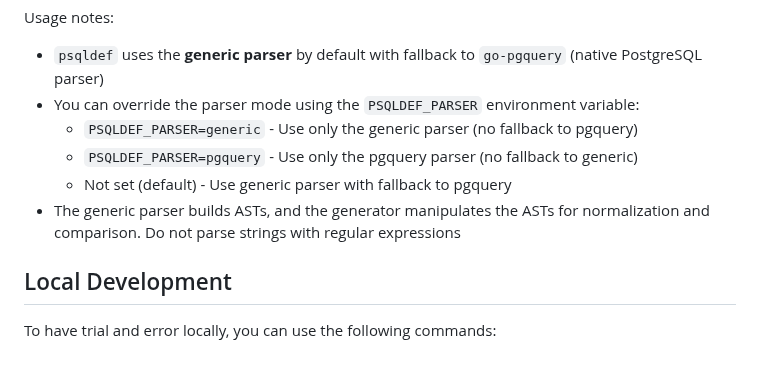
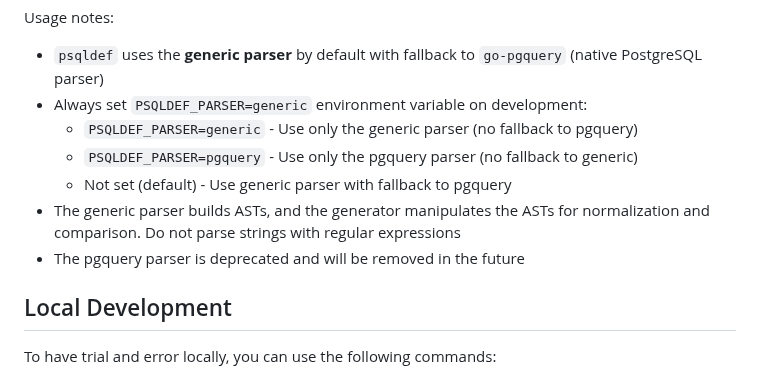
Before and after one commit to sqldef/sqldef, a Markdown page: AGENTS.md, the part around the change. GitHub-like rendering.

Commit message:
update AGENTS.md - pgquery parser is deprecated

```diff
--- a/AGENTS.md
+++ b/AGENTS.md
@@ -42,11 +42,12 @@ Requirements:
 
 Usage notes:
 - `psqldef` uses the **generic parser** by default with fallback to `go-pgquery` (native PostgreSQL parser)
-- You can override the parser mode using the `PSQLDEF_PARSER` environment variable:
+- Always set `PSQLDEF_PARSER=generic` environment variable on development:
   - `PSQLDEF_PARSER=generic` - Use only the generic parser (no fallback to pgquery)
   - `PSQLDEF_PARSER=pgquery` - Use only the pgquery parser (no fallback to generic)
   - Not set (default) - Use generic parser with fallback to pgquery
 - The generic parser builds ASTs, and the generator manipulates the ASTs for normalization and comparison. Do not parse strings with regular expressions
+- The pgquery parser is deprecated and will be removed in the future
 
 ## Local Development
 
```
